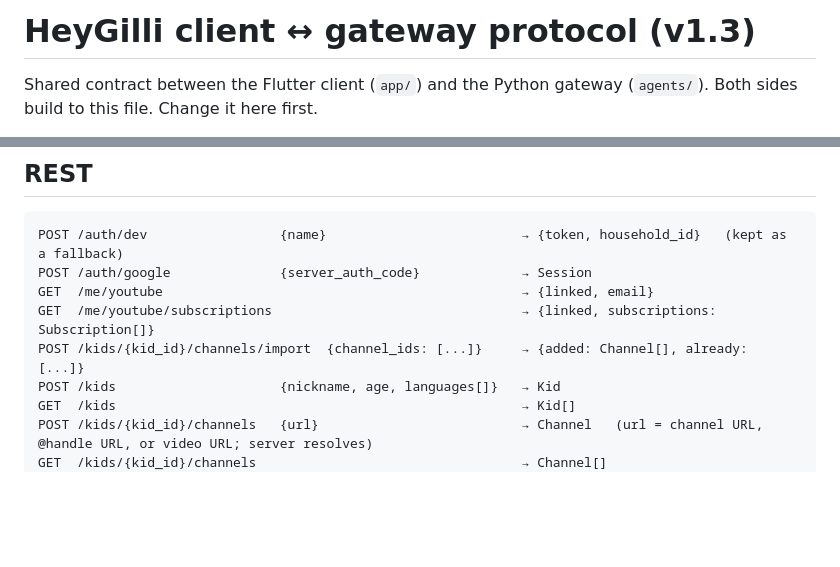
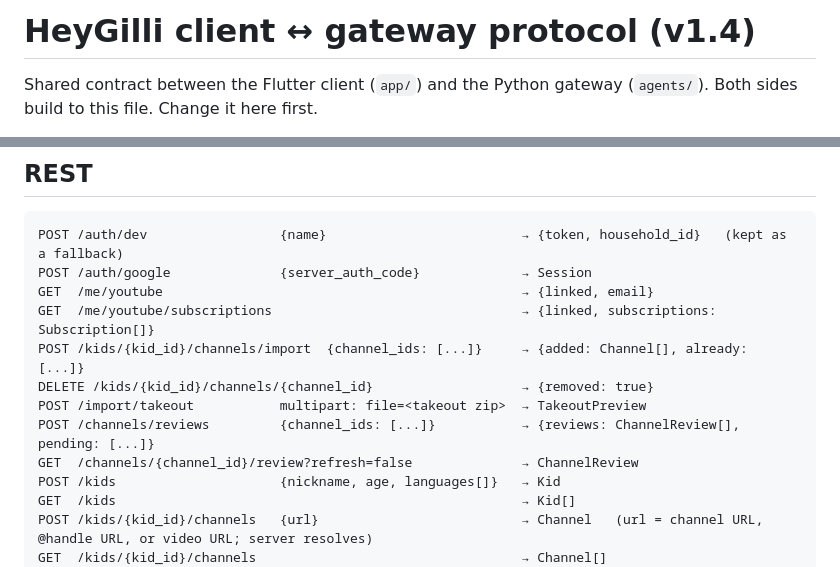
Before and after one commit to innovpk/heygilli, a Markdown page: docs/PROTOCOL.md, 2 parts joined by grey strips. Rendered like a GitHub page; blank space fills up the shorter version.

```diff
--- a/docs/PROTOCOL.md
+++ b/docs/PROTOCOL.md
@@ -1,4 +1,4 @@
-# HeyGilli client ↔ gateway protocol (v1.3)
+# HeyGilli client ↔ gateway protocol (v1.4)
 
 Shared contract between the Flutter client (`app/`) and the Python gateway (`agents/`). Both sides build to this file. Change it here first.
 
@@ -22,6 +22,10 @@ POST /auth/google              {server_auth_code}             → Session
 GET  /me/youtube                                              → {linked, email}
 GET  /me/youtube/subscriptions                                → {linked, subscriptions: Subscription[]}
 POST /kids/{kid_id}/channels/import  {channel_ids: [...]}     → {added: Channel[], already: [...]}
+DELETE /kids/{kid_id}/channels/{channel_id}                   → {removed: true}
+POST /import/takeout           multipart: file=<takeout zip>  → TakeoutPreview
+POST /channels/reviews         {channel_ids: [...]}           → {reviews: ChannelReview[], pending: [...]}
+GET  /channels/{channel_id}/review?refresh=false              → ChannelReview
 POST /kids                     {nickname, age, languages[]}   → Kid
 GET  /kids                                                    → Kid[]
 POST /kids/{kid_id}/channels   {url}                          → Channel   (url = channel URL, @handle URL, or video URL; server resolves)
```
Also changed, not shown: other parts of docs/PROTOCOL.md (+60 -0 lines).
